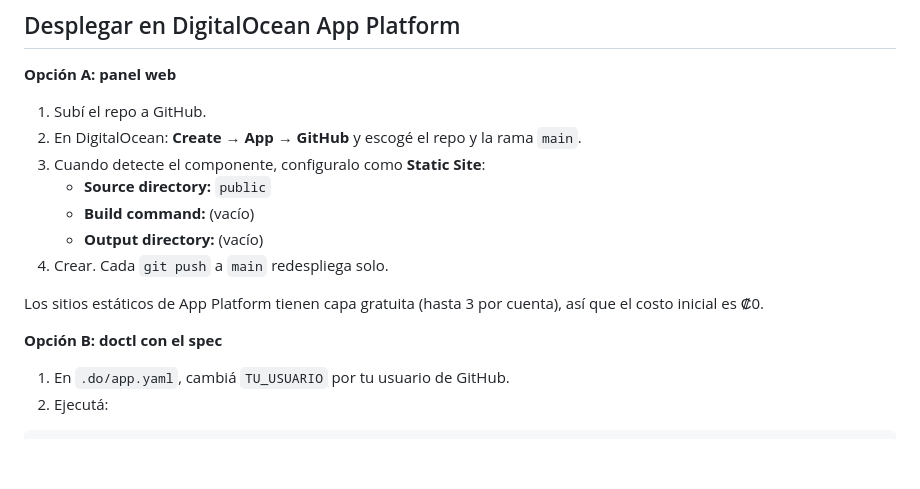
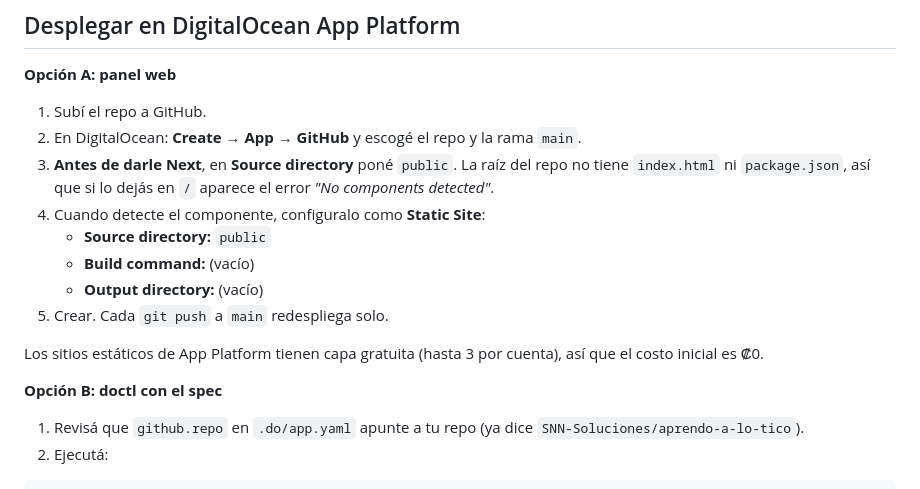
Before and after one commit to SNN-Soluciones/aprendo-a-lo-tico, a Markdown page: README.md, the part around the change. Drawn GitHub-style; blank space fills up the shorter version.

Commit message:
README: explicar 'No components detected' en App Platform
Co-Authored-By: Claude Opus 5.5 <noreply@anthropic.com>
Claude-Session: https://claude.ai/code/session_011B5FHVG8c8MBEK41iC3paG

````diff
--- a/README.md
+++ b/README.md
@@ -70,17 +70,20 @@ Mientras `numero` diga `"PENDIENTE"`, la página de apoyo muestra un aviso en lu
 
 1. Subí el repo a GitHub.
 2. En DigitalOcean: **Create → App → GitHub** y escogé el repo y la rama `main`.
-3. Cuando detecte el componente, configuralo como **Static Site**:
+3. **Antes de darle Next**, en **Source directory** poné `public`.
+   La raíz del repo no tiene `index.html` ni `package.json`, así que si lo dejás en `/`
+   aparece el error *"No components detected"*.
+4. Cuando detecte el componente, configuralo como **Static Site**:
    - **Source directory:** `public`
    - **Build command:** (vacío)
    - **Output directory:** (vacío)
-4. Crear. Cada `git push` a `main` redespliega solo.
+5. Crear. Cada `git push` a `main` redespliega solo.
 
 Los sitios estáticos de App Platform tienen capa gratuita (hasta 3 por cuenta), así que el costo inicial es ₡0.
 
 **Opción B: doctl con el spec**
 
-1. En `.do/app.yaml`, cambiá `TU_USUARIO` por tu usuario de GitHub.
+1. Revisá que `github.repo` en `.do/app.yaml` apunte a tu repo (ya dice `SNN-Soluciones/aprendo-a-lo-tico`).
 2. Ejecutá:
 
 ```bash
````
